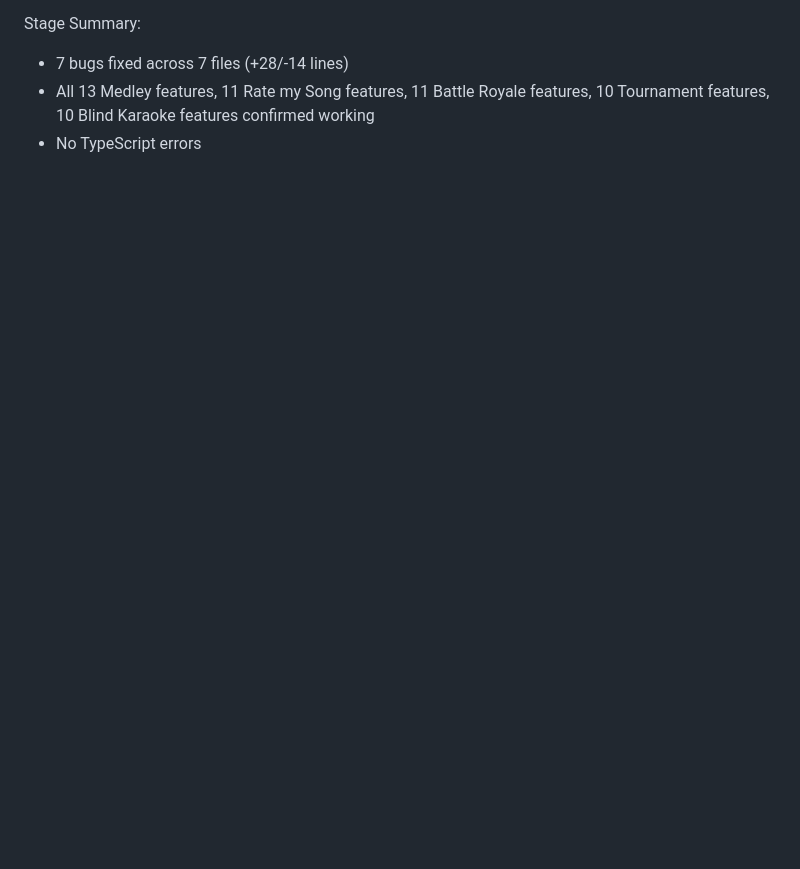
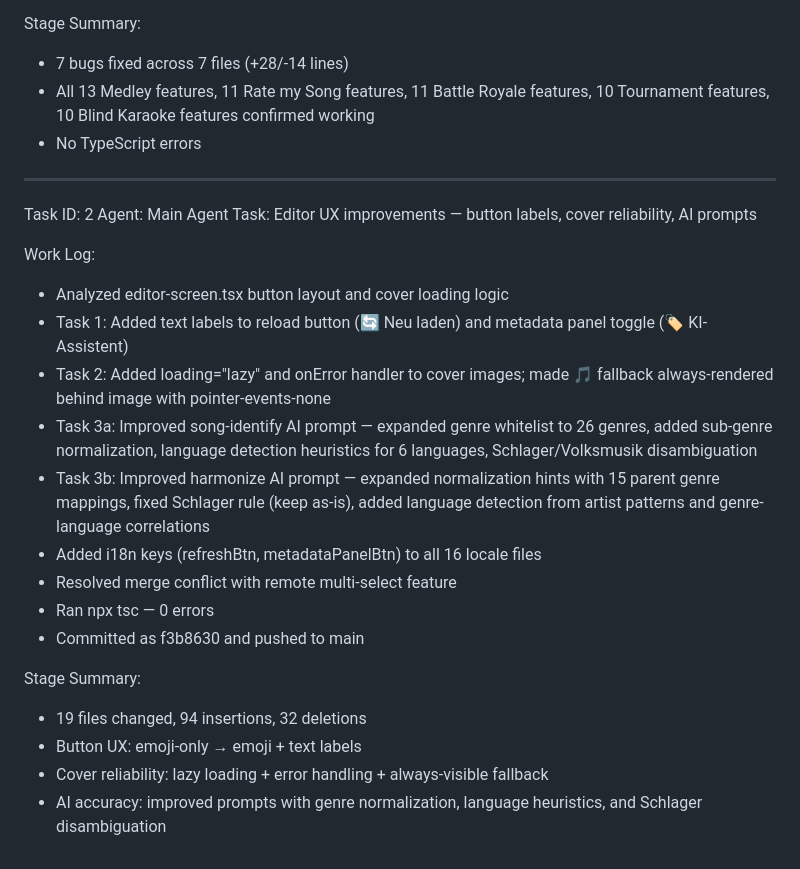
Before and after one commit to marco4192-ui/karaoke-successor, a Markdown page: worklog.md, the part around the change. GitHub-like rendering; blank space fills up the shorter version.

Commit message:
8defd069-1b6a-4c19-84f0-b566bcda3a70

```diff
--- a/worklog.md
+++ b/worklog.md
@@ -309,3 +309,25 @@ Stage Summary:
 - 7 bugs fixed across 7 files (+28/-14 lines)
 - All 13 Medley features, 11 Rate my Song features, 11 Battle Royale features, 10 Tournament features, 10 Blind Karaoke features confirmed working
 - No TypeScript errors
+
+---
+Task ID: 2
+Agent: Main Agent
+Task: Editor UX improvements — button labels, cover reliability, AI prompts
+
+Work Log:
+- Analyzed editor-screen.tsx button layout and cover loading logic
+- Task 1: Added text labels to reload button (🔄 Neu laden) and metadata panel toggle (🏷️ KI-Assistent)
+- Task 2: Added loading="lazy" and onError handler to cover images; made 🎵 fallback always-rendered behind image with pointer-events-none
+- Task 3a: Improved song-identify AI prompt — expanded genre whitelist to 26 genres, added sub-genre normalization, language detection heuristics for 6 languages, Schlager/Volksmusik disambiguation
+- Task 3b: Improved harmonize AI prompt — expanded normalization hints with 15 parent genre mappings, fixed Schlager rule (keep as-is), added language detection from artist patterns and genre-language correlations
+- Added i18n keys (refreshBtn, metadataPanelBtn) to all 16 locale files
+- Resolved merge conflict with remote multi-select feature
+- Ran npx tsc — 0 errors
+- Committed as f3b8630 and pushed to main
+
+Stage Summary:
+- 19 files changed, 94 insertions, 32 deletions
+- Button UX: emoji-only → emoji + text labels
+- Cover reliability: lazy loading + error handling + always-visible fallback
+- AI accuracy: improved prompts with genre normalization, language heuristics, and Schlager disambiguation
```
